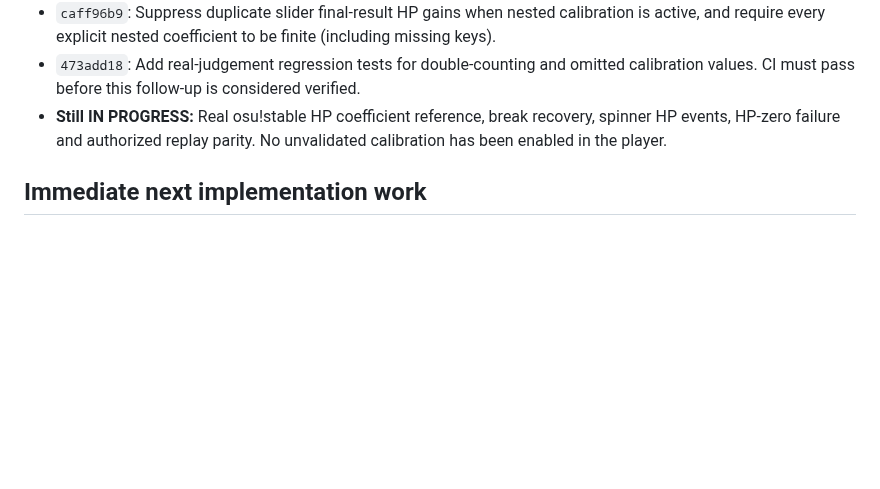
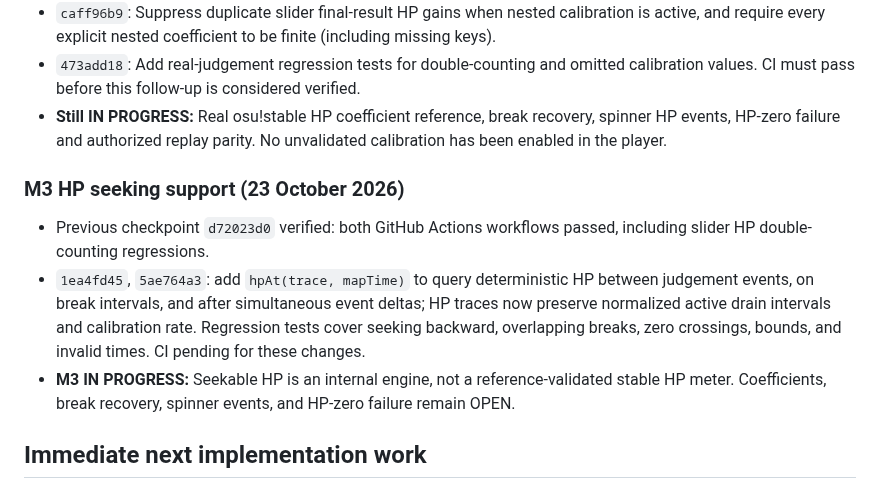
Before and after one commit to jakemcintyre25-stack/OSU-RENDER, a Markdown page: docs/DEVELOPMENT_STATUS.md, the part around the change. Drawn GitHub-style; blank space fills up the shorter version.

Commit message:
docs(m3): record HP seek implementation, regression tests and outstanding stable parity

```diff
--- a/docs/DEVELOPMENT_STATUS.md
+++ b/docs/DEVELOPMENT_STATUS.md
@@ -114,6 +114,12 @@ The critical real-data acceptance command is now `npm run judge-check:strict` af
 - `473add18`: Add real-judgement regression tests for double-counting and omitted calibration values. CI must pass before this follow-up is considered verified.
 - **Still IN PROGRESS:** Real osu!stable HP coefficient reference, break recovery, spinner HP events, HP-zero failure and authorized replay parity. No unvalidated calibration has been enabled in the player.
 
+### M3 HP seeking support (23 October 2026)
+
+- Previous checkpoint `d72023d0` verified: both GitHub Actions workflows passed, including slider HP double-counting regressions.
+- `1ea4fd45`, `5ae764a3`: add `hpAt(trace, mapTime)` to query deterministic HP between judgement events, on break intervals, and after simultaneous event deltas; HP traces now preserve normalized active drain intervals and calibration rate. Regression tests cover seeking backward, overlapping breaks, zero crossings, bounds, and invalid times. CI pending for these changes.
+- **M3 IN PROGRESS:** Seekable HP is an internal engine, not a reference-validated stable HP meter. Coefficients, break recovery, spinner events, and HP-zero failure remain OPEN.
+
 ## Immediate next implementation work
 
 1. **Independent:** finish M3's calibrated HP drain/gain, no-drain-during-breaks and HP-zero failure checks. Maintain explicit stable parity uncertainty until real evidence exists.
```
